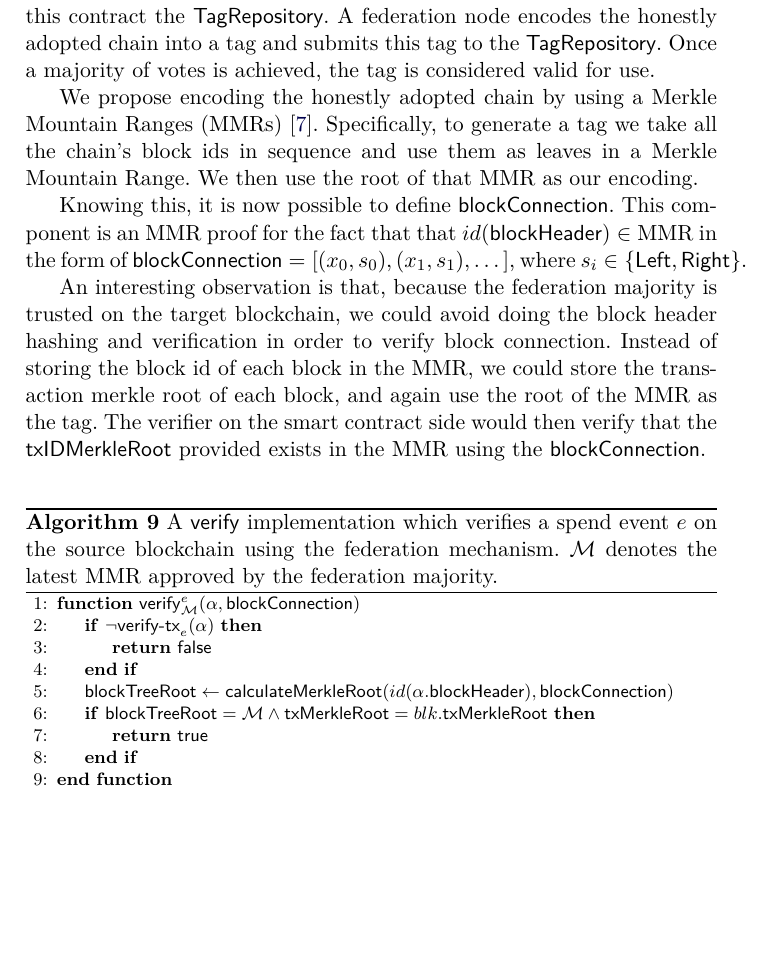
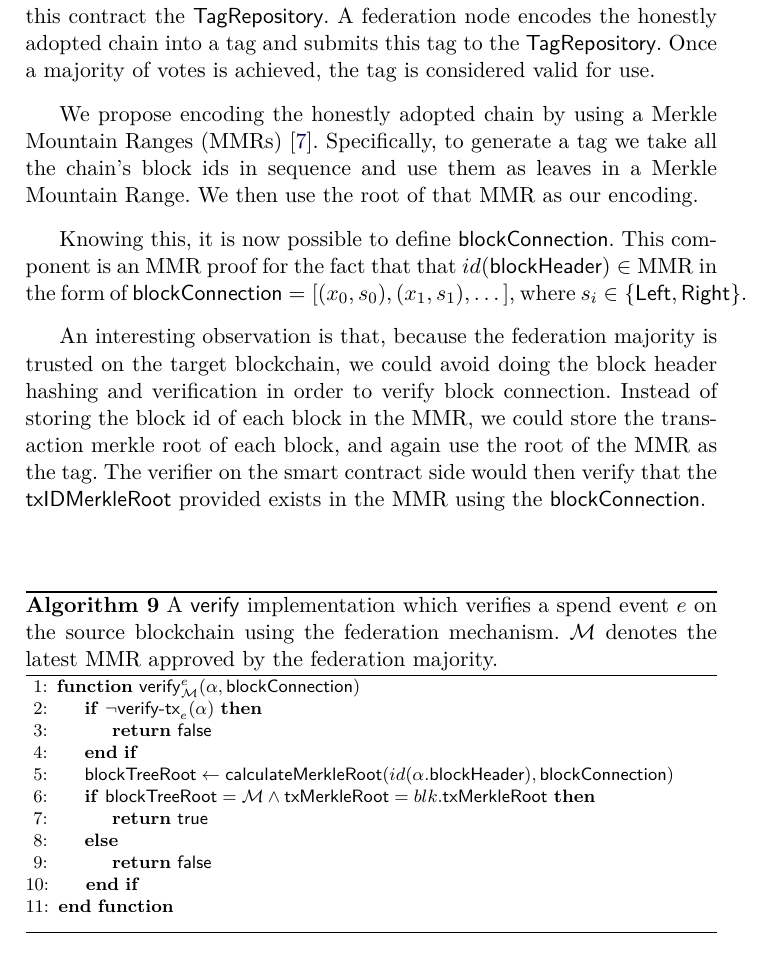
Before and after one commit to decrypto-org/burn-paper, a LaTeX paper (burn.tex, which reads algorithms/alg.verify-event-federation.tex): part of page 16 of 23, cut so that both start at the same text, the shorter picture padded with empty space. Compiled offline with pdfLaTeX.

Commit message:
verify-event-federation: add missing else return false

```diff
--- a/algorithms/alg.verify-event-federation.tex
+++ b/algorithms/alg.verify-event-federation.tex
@@ -8,6 +8,8 @@
             \Let{\textsf{blockTreeRoot}}{\textsf{calculateMerkleRoot}(id(\alpha.\textsf{blockHeader}), \textsf{blockConnection})}
             \If{$\textsf{blockTreeRoot} = \mathcal{M} \land \textsf{txMerkleRoot} = blk.\textsf{txMerkleRoot}$}
                 \State\Return{$\true$}
+            \Else
+                \State\Return{$\false$}
             \EndIf
         \EndFunction
         \vskip8pt
```
